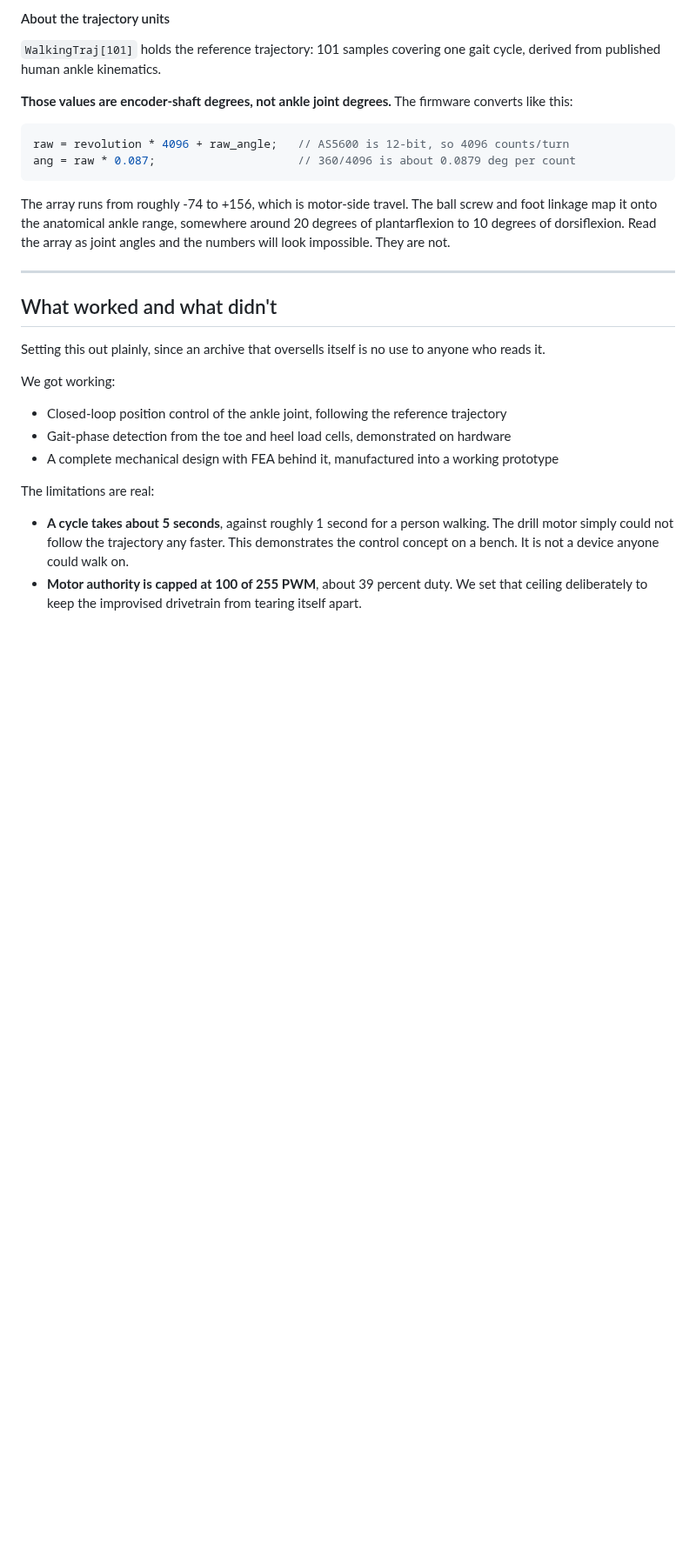
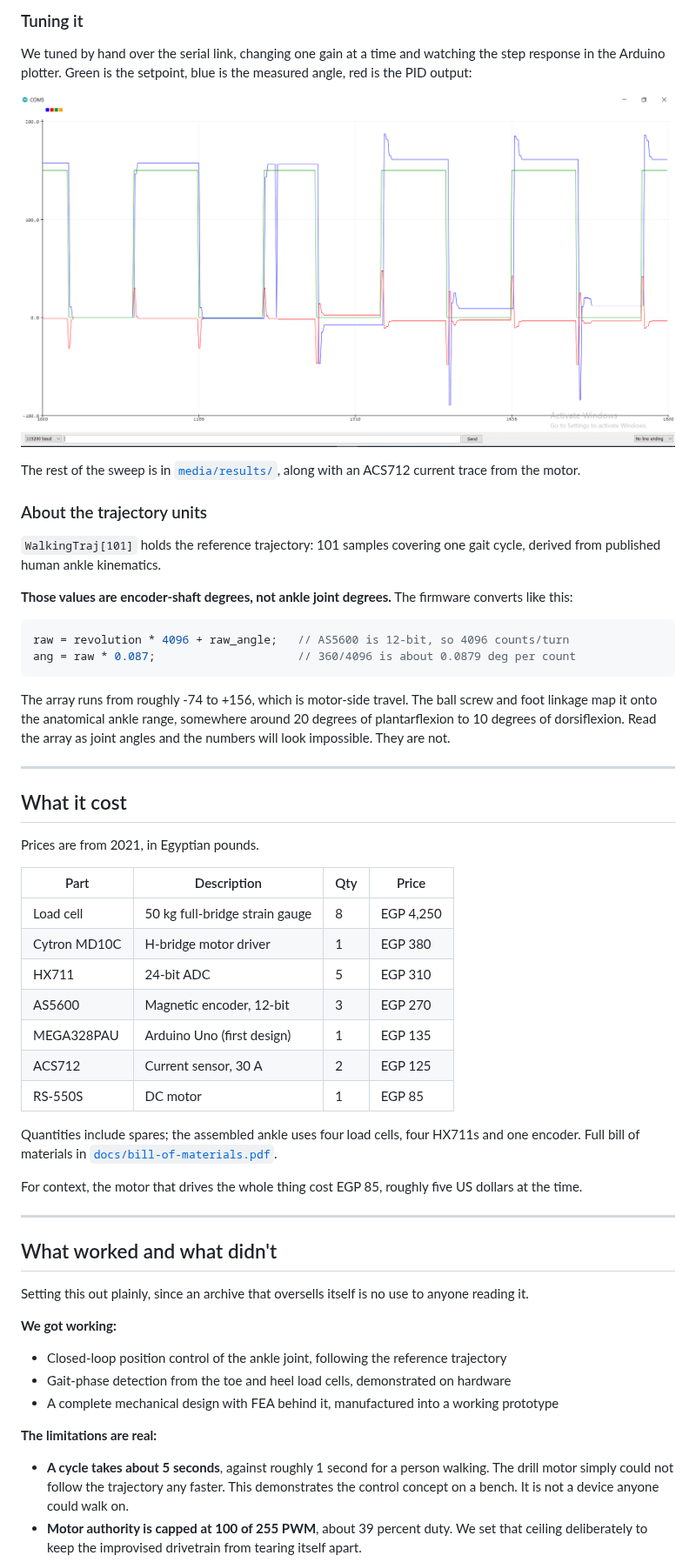
Before and after one commit to Tawakoll/active-ankle-prosthesis, a Markdown page: README.md, the part around one of its changes. Shown at 87% size. Drawn GitHub-style; blank space fills up the shorter version.

```diff
--- a/README.md
+++ b/README.md
@@ -63,5 +99,13 @@ The position loop is an ordinary **PID** on joint angle. We tuned it empirically
 
-#### About the trajectory units
+### Tuning it
+
+We tuned by hand over the serial link, changing one gain at a time and watching the step response in the Arduino plotter. Green is the setpoint, blue is the measured angle, red is the PID output:
+
+![PID step response at Kp 0.2 and 0.3](media/results/pid-tuning-kp-0.2-vs-0.3.png)
+
+The rest of the sweep is in [`media/results/`](media/results), along with an ACS712 current trace from the motor.
+
+### About the trajectory units
 
 `WalkingTraj[101]` holds the reference trajectory: 101 samples covering one gait cycle, derived from published human ankle kinematics.
 
@@ -76,17 +120,37 @@ The array runs from roughly -74 to +156, which is motor-side travel. The ball sc
 
 ---
 
+## What it cost
+
+Prices are from 2021, in Egyptian pounds.
+
+| Part | Description | Qty | Price |
+|---|---|---|---|
+| Load cell | 50 kg full-bridge strain gauge | 8 | EGP 4,250 |
+| Cytron MD10C | H-bridge motor driver | 1 | EGP 380 |
+| HX711 | 24-bit ADC | 5 | EGP 310 |
+| AS5600 | Magnetic encoder, 12-bit | 3 | EGP 270 |
+| MEGA328PAU | Arduino Uno (first design) | 1 | EGP 135 |
+| ACS712 | Current sensor, 30 A | 2 | EGP 125 |
+| RS-550S | DC motor | 1 | EGP 85 |
+
+Quantities include spares; the assembled ankle uses four load cells, four HX711s and one encoder. Full bill of materials in [`docs/bill-of-materials.pdf`](docs/bill-of-materials.pdf).
+
+For context, the motor that drives the whole thing cost EGP 85, roughly five US dollars at the time.
+
+---
+
 ## What worked and what didn't
 
-Setting this out plainly, since an archive that oversells itself is no use to anyone who reads it.
+Setting this out plainly, since an archive that oversells itself is no use to anyone reading it.
 
-We got working:
+**We got working:**
 
 - Closed-loop position control of the ankle joint, following the reference trajectory
 - Gait-phase detection from the toe and heel load cells, demonstrated on hardware
 - A complete mechanical design with FEA behind it, manufactured into a working prototype
 
-The limitations are real:
+**The limitations are real:**
 
 - **A cycle takes about 5 seconds**, against roughly 1 second for a person walking. The drill motor simply could not follow the trajectory any faster. This demonstrates the control concept on a bench. It is not a device anyone could walk on.
 - **Motor authority is capped at 100 of 255 PWM**, about 39 percent duty. We set that ceiling deliberately to keep the improvised drivetrain from tearing itself apart.
```
Also changed, not shown: other parts of README.md (+67 -31 lines), media/hardware/ankle-range-of-motion.jpg (deleted), media/hardware/wiring-diagram-arduino-uno.png (renamed from media/hardware/design-sketch-1.png), media/hardware/wiring-diagram-esp32.png (renamed from media/hardware/design-sketch-2.png).
